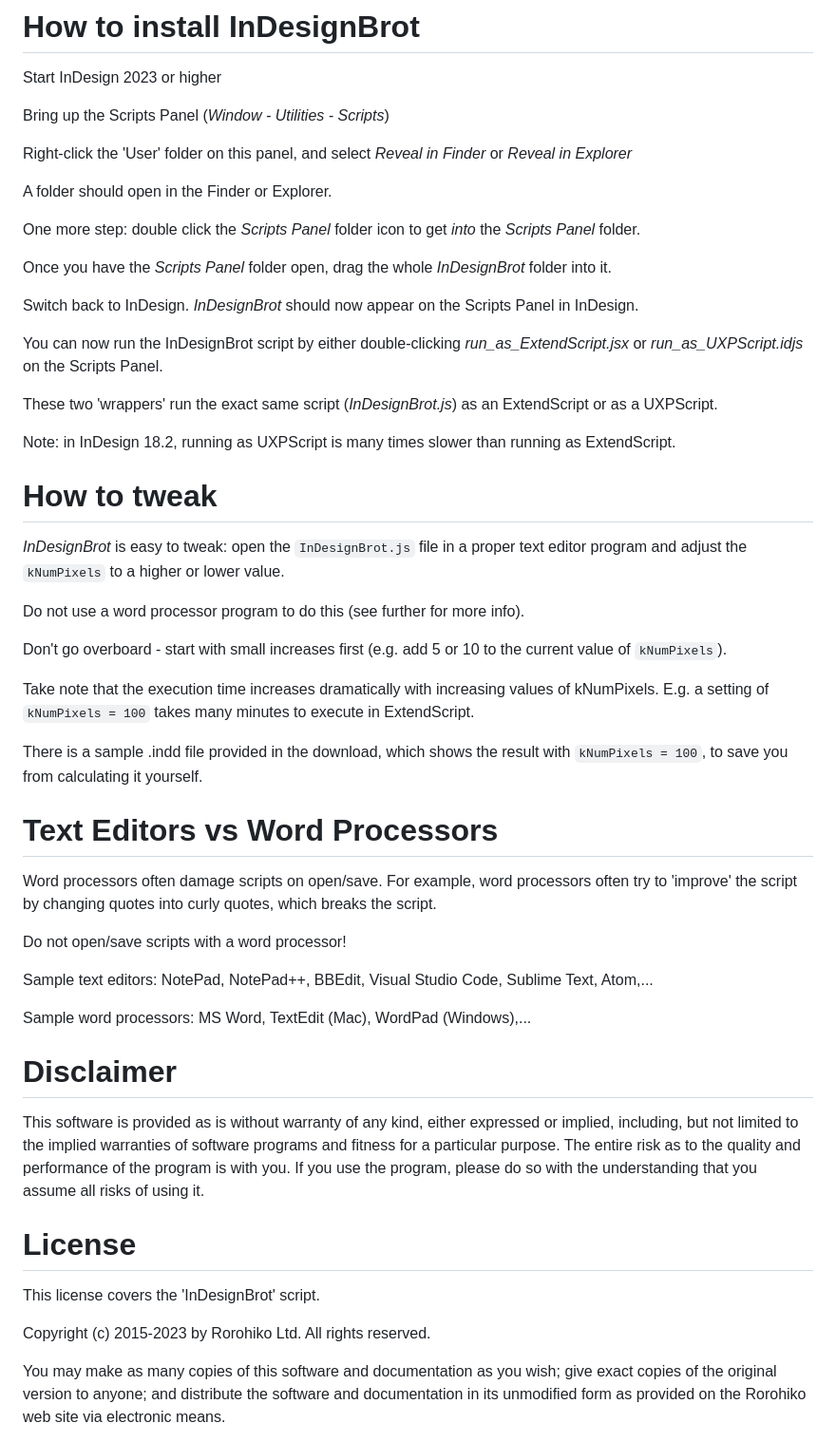
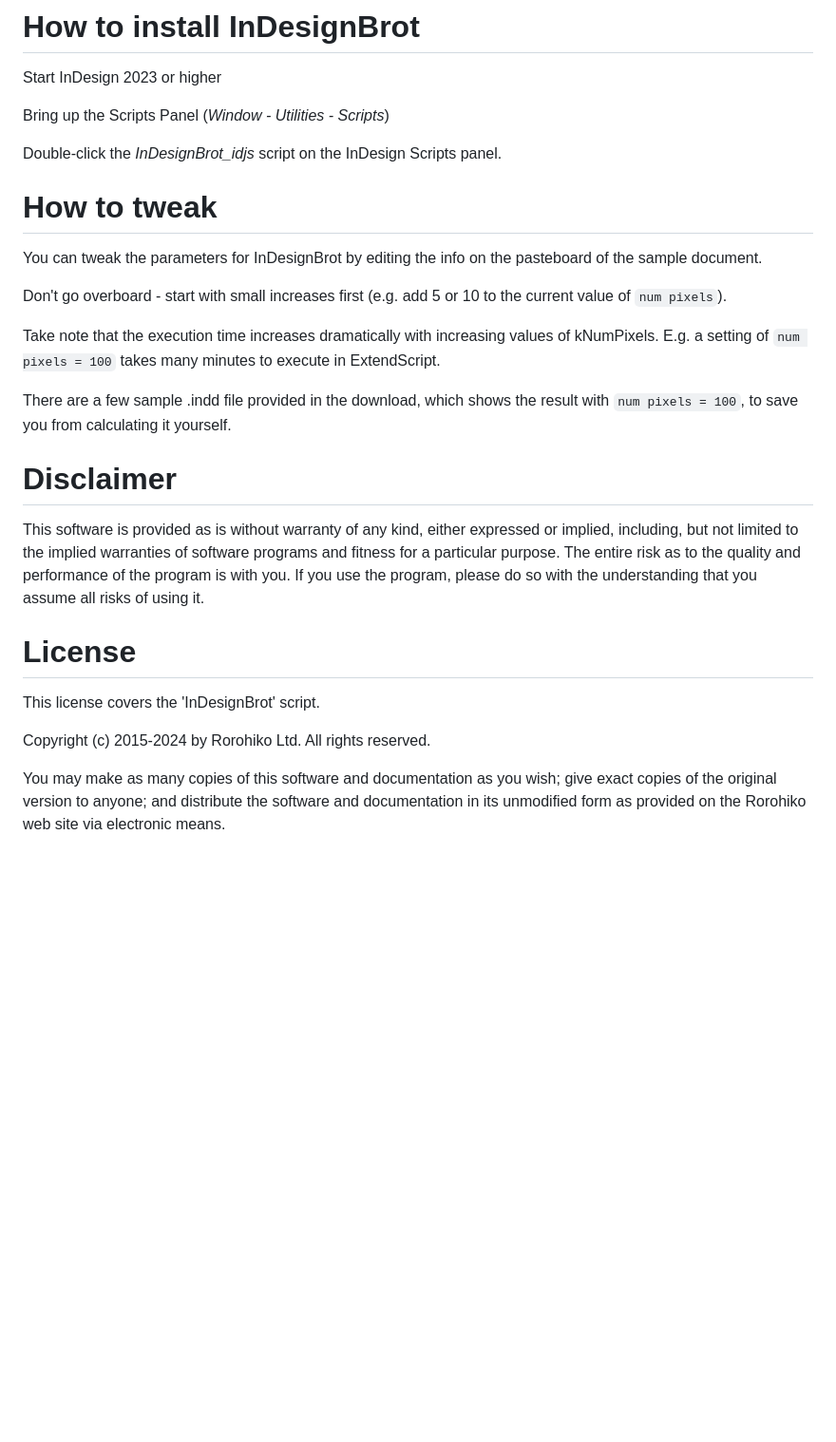
Before and after one commit to zwettemaan/InDesignBrot, a Markdown page: README.md, the part around one of its changes. Shown at 95% size. Rendered like a GitHub page; blank space fills up the shorter version.

```diff
--- a/README.md
+++ b/README.md
@@ -77,59 +77,22 @@ Start InDesign 2023 or higher
 
 Bring up the Scripts Panel (_Window - Utilities - Scripts_)
 
-Right-click the 'User' folder on this panel, and select
-_Reveal in Finder_ or _Reveal in Explorer_
-
-A folder should open in the Finder or Explorer.
-
-One more step: double click the _Scripts Panel_ folder icon
-to get _into_ the _Scripts Panel_ folder.
-
-Once you have the _Scripts Panel_ folder open, drag the
-whole _InDesignBrot_ folder into it.
-
-Switch back to InDesign. _InDesignBrot_ should now appear on the
-Scripts Panel in InDesign.
-
-You can now run the InDesignBrot script by either double-clicking
-_run\_as\_ExtendScript.jsx_ or _run\_as\_UXPScript.idjs_ on the Scripts Panel.
-
-These two 'wrappers' run the exact same script (_InDesignBrot.js_) as an
-ExtendScript or as a UXPScript.
-
-Note: in InDesign 18.2, running as UXPScript is many times slower
-than running as ExtendScript.
+Double-click the _InDesignBrot_idjs_ script on the InDesign Scripts panel.
 
 # How to tweak
 
-_InDesignBrot_ is easy to tweak: open the `InDesignBrot.js` file in a
-proper text editor program and adjust the `kNumPixels` to a higher or lower
-value.
-
-Do not use a word processor program to do this (see further for more info).
+You can tweak the parameters for InDesignBrot by editing the info on the
+pasteboard of the sample document.
 
 Don't go overboard - start with small increases first (e.g. add 5 or 10
-to the current value of `kNumPixels`).
+to the current value of `num pixels`).
 
 Take note that the execution time increases dramatically with increasing
-values of kNumPixels. E.g. a setting of `kNumPixels = 100` takes many
+values of kNumPixels. E.g. a setting of `num pixels = 100` takes many
 minutes to execute in ExtendScript.
 
-There is a sample .indd file provided in the download, which shows the
-result with `kNumPixels = 100`, to save you from calculating it yourself.
-
-# Text Editors vs Word Processors
-
-Word processors often damage scripts on open/save. For example, word
-processors often try to 'improve' the script by changing quotes into
-curly quotes, which breaks the script.
-
-Do not open/save scripts with a word processor!
-
-Sample text editors: NotePad, NotePad++, BBEdit, Visual Studio Code,
-Sublime Text, Atom,...
-
-Sample word processors: MS Word, TextEdit (Mac), WordPad (Windows),...
+There are a few sample .indd file provided in the download, which shows the
+result with `num pixels = 100`, to save you from calculating it yourself.
 
 # Disclaimer
 
@@ -144,7 +107,7 @@ all risks of using it.
 
 This license covers the 'InDesignBrot' script.
 
-Copyright (c) 2015-2023 by Rorohiko Ltd. All rights reserved.
+Copyright (c) 2015-2024 by Rorohiko Ltd. All rights reserved.
 
 You may make as many copies of this software and documentation as you wish;
 give exact copies of the original version to anyone; and distribute the
```
Also changed, not shown: other parts of README.md (+13 -13 lines).
